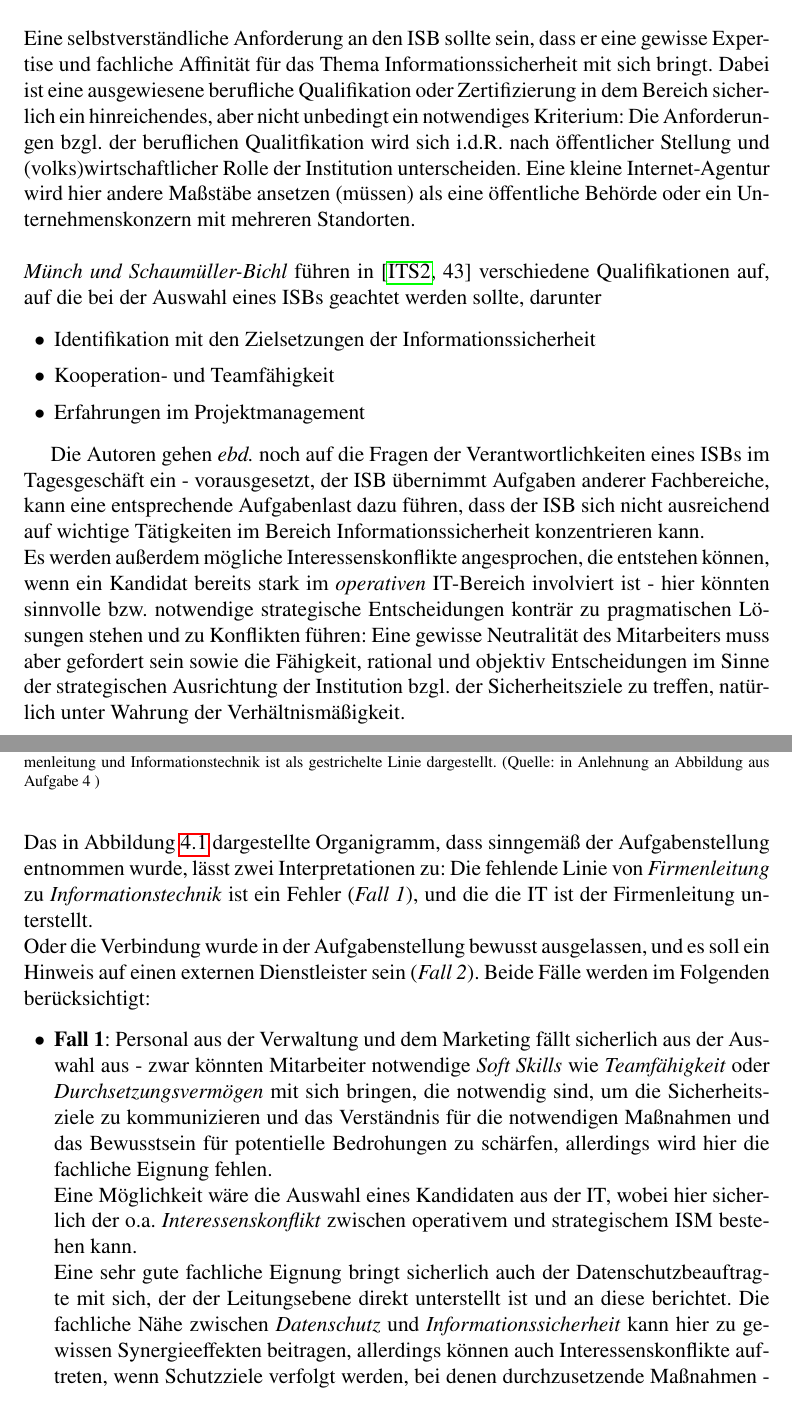
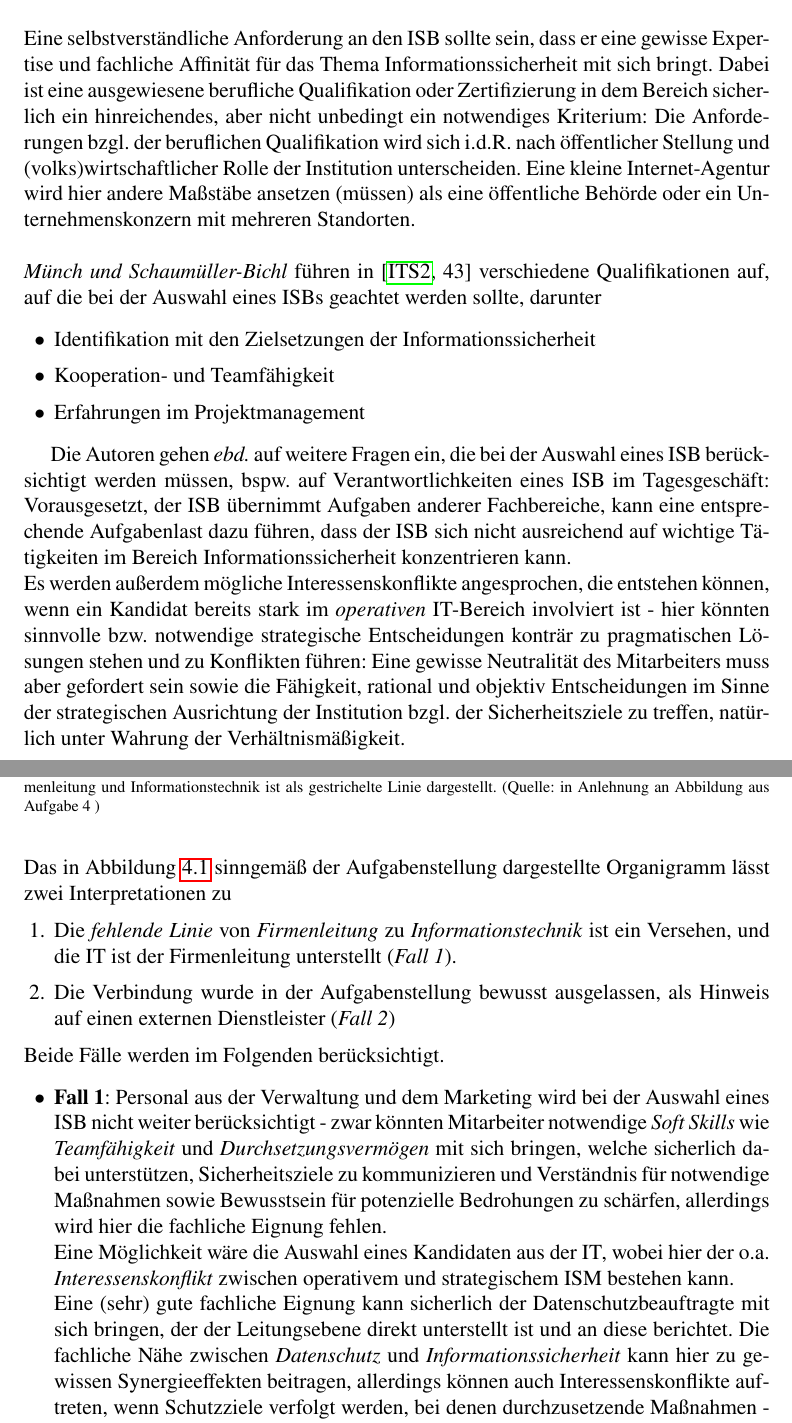
Before and after one commit to ThorstenSuckow/its, a LaTeX thesis (docs/einsendeaufgaben/einsendeaufgaben 2/Einsendeaufgaben ITS 2.tex, which reads docs/einsendeaufgaben/einsendeaufgaben 2/aufgabe 4/index.tex): two parts of pages 13 and 14 of 16, joined at a grey line, cut so that both start at the same text. Compiled offline with pdfLaTeX.

Commit message:
docs: update Lösungsvorschlag for Aufgabe 4

```diff
--- a/docs/einsendeaufgaben/einsendeaufgaben 2/aufgabe 4/index.tex
+++ b/docs/einsendeaufgaben/einsendeaufgaben 2/aufgabe 4/index.tex
@@ -6,7 +6,7 @@ geeigneten Mitarbeiters anhand des Organigramms des Beispielunternehmens.}\\
 
 \noindent
 Eine selbstverständliche Anforderung an den ISB sollte sein, dass er eine gewisse Expertise und fachliche Affinität für das Thema Informationssicherheit mit sich bringt.
-Dabei ist eine ausgewiesene berufliche Qualifikation oder Zertifizierung in dem Bereich sicherlich ein hinreichendes, aber nicht unbedingt ein notwendiges Kriterium: Die Anforderungen {bzgl.} der beruflichen Qualitfikation wird sich i.d.R. nach öffentlicher Stellung und (volks)wirtschaftlicher Rolle der Institution unterscheiden.
+Dabei ist eine ausgewiesene berufliche Qualifikation oder Zertifizierung in dem Bereich sicherlich ein hinreichendes, aber nicht unbedingt ein notwendiges Kriterium: Die Anforderungen {bzgl.} der beruflichen Qualifikation wird sich i.d.R. nach öffentlicher Stellung und (volks)wirtschaftlicher Rolle der Institution unterscheiden.
 Eine kleine Internet-Agentur wird hier andere Maßstäbe ansetzen (müssen) als eine öffentliche Behörde oder ein Unternehmenskonzern mit mehreren Standorten.\\
 
 \noindent
@@ -19,7 +19,7 @@ Eine kleine Internet-Agentur wird hier andere Maßstäbe ansetzen (müssen) als
     \item Erfahrungen im Projektmanagement
 \end{itemize}
 
-Die Autoren gehen \textit{ebd.} noch auf die Fragen der Verantwortlichkeiten eines ISBs im Tagesgeschäft ein - vorausgesetzt, der ISB übernimmt Aufgaben anderer Fachbereiche, kann eine entsprechende Aufgabenlast dazu führen, dass der ISB sich nicht ausreichend auf wichtige Tätigkeiten im Bereich Informationssicherheit konzentrieren kann.\\
+Die Autoren gehen \textit{ebd.} auf weitere Fragen ein, die bei der Auswahl eines ISB berücksichtigt werden müssen, bspw. auf  Verantwortlichkeiten eines ISB im Tagesgeschäft: Vorausgesetzt, der ISB übernimmt Aufgaben anderer Fachbereiche, kann eine entsprechende Aufgabenlast dazu führen, dass der ISB sich nicht ausreichend auf wichtige Tätigkeiten im Bereich Informationssicherheit konzentrieren kann.\\
 Es werden außerdem mögliche Interessenskonflikte angesprochen, die entstehen können, wenn ein Kandidat bereits stark im \textit{operativen} IT-Bereich involviert ist - hier könnten sinnvolle bzw. notwendige strategische Entscheidungen konträr zu pragmatischen Lösungen stehen und zu Konflikten führen: Eine gewisse Neutralität des Mitarbeiters muss aber gefordert sein sowie die Fähigkeit, rational und objektiv Entscheidungen im Sinne der strategischen Ausrichtung der Institution bzgl. der Sicherheitsziele zu treffen, natürlich unter Wahrung der Verhältnismäßigkeit.\\
 
 \begin{figure}
@@ -31,15 +31,21 @@ Es werden außerdem mögliche Interessenskonflikte angesprochen, die entstehen k
 
 
 \noindent
-Das in Abbildung~\ref{fig:organigramm} dargestellte Organigramm, dass sinngemäß der Aufgabenstellung entnommen wurde, lässt zwei Interpretationen zu: Die fehlende Linie von \textit{Firmenleitung} zu \textit{Informationstechnik} ist ein Fehler (\textit{Fall 1}), und die die IT ist der Firmenleitung unterstellt.\\
-Oder die Verbindung wurde in der Aufgabenstellung bewusst ausgelassen, und es soll ein Hinweis auf einen externen Dienstleister sein (\textit{Fall 2}).
-Beide Fälle werden im Folgenden berücksichtigt:
+Das in Abbildung~\ref{fig:organigramm} sinngemäß der Aufgabenstellung dargestellte Organigramm lässt zwei Interpretationen zu
+\begin{enumerate}
+    \itemsep0.5em
+    \item Die \textit{fehlende Linie} von \textit{Firmenleitung} zu \textit{Informationstechnik} ist ein Versehen, und die IT ist der Firmenleitung unterstellt (\textit{Fall 1}).
+    \item Die Verbindung wurde in der Aufgabenstellung bewusst ausgelassen, als Hinweis auf einen externen Dienstleister (\textit{Fall 2})
+\end{enumerate}
+
+\noindent
+Beide Fälle werden im Folgenden berücksichtigt.
 
 \begin{itemize}
     \itemsep0.5em
-    \item \textbf{Fall 1}: Personal aus der Verwaltung und dem Marketing fällt sicherlich aus der Auswahl aus - zwar könnten Mitarbeiter notwendige \textit{Soft Skills} wie \textit{Teamfähigkeit} oder \textit{Durchsetzungsvermögen} mit sich bringen, die notwendig sind, um die Sicherheitsziele zu kommunizieren und das Verständnis für die notwendigen Maßnahmen und das Bewusstsein für potentielle Bedrohungen zu schärfen, allerdings wird hier die fachliche Eignung fehlen.\\
-    Eine Möglichkeit wäre die Auswahl eines Kandidaten aus der IT, wobei hier sicherlich der o.a. \textit{Interessenskonflikt} zwischen operativem und strategischem ISM bestehen kann.\\
-     Eine sehr gute fachliche Eignung bringt sicherlich auch der Datenschutzbeauftragte mit sich, der der Leitungsebene direkt unterstellt ist und an diese berichtet.
+    \item \textbf{Fall 1}: Personal aus der Verwaltung und dem Marketing wird bei der Auswahl eines ISB nicht weiter berücksichtigt - zwar könnten Mitarbeiter notwendige \textit{Soft Skills} wie \textit{Teamfähigkeit} und \textit{Durchsetzungsvermögen} mit sich bringen, welche sicherlich dabei unterstützen, Sicherheitsziele zu kommunizieren und Verständnis für notwendige Maßnahmen sowie Bewusstsein für potenzielle Bedrohungen zu schärfen, allerdings wird hier die fachliche Eignung fehlen.\\
+    Eine Möglichkeit wäre die Auswahl eines Kandidaten aus der IT, wobei hier der o.a. \textit{Interessenskonflikt} zwischen operativem und strategischem ISM bestehen kann.\\
+     Eine (sehr) gute fachliche Eignung kann sicherlich der Datenschutzbeauftragte mit sich bringen, der der Leitungsebene direkt unterstellt ist und an diese berichtet.
      Die fachliche Nähe zwischen \textit{Datenschutz} und \textit{Informationssicherheit} kann hier zu gewissen Synergieeffekten beitragen, allerdings können auch Interessenskonflikte auftreten, wenn Schutzziele verfolgt werden, bei denen durchzusetzende Maßnahmen - wie bspw. Protokollierung von Nutzerdaten - im Gegensatz zu im Datenschutz verankerten Bestimmungen stehen.\\
      Anzumerken ist hier in jedem Fall, dass - je nach Auslastung  ein zusätzlicher Verantwortungsbereich dazu führen kann, dass der ISB die Aufgaben bzgl. ISM nicht zielführend wahrnehmen kann.
     \item \textbf{Fall 2}: Die IT ist extern beauftragt.
```
Also changed, not shown: docs/einsendeaufgaben/einsendeaufgaben 2/aufgabe 4/index.tex (4 more changed lines).
